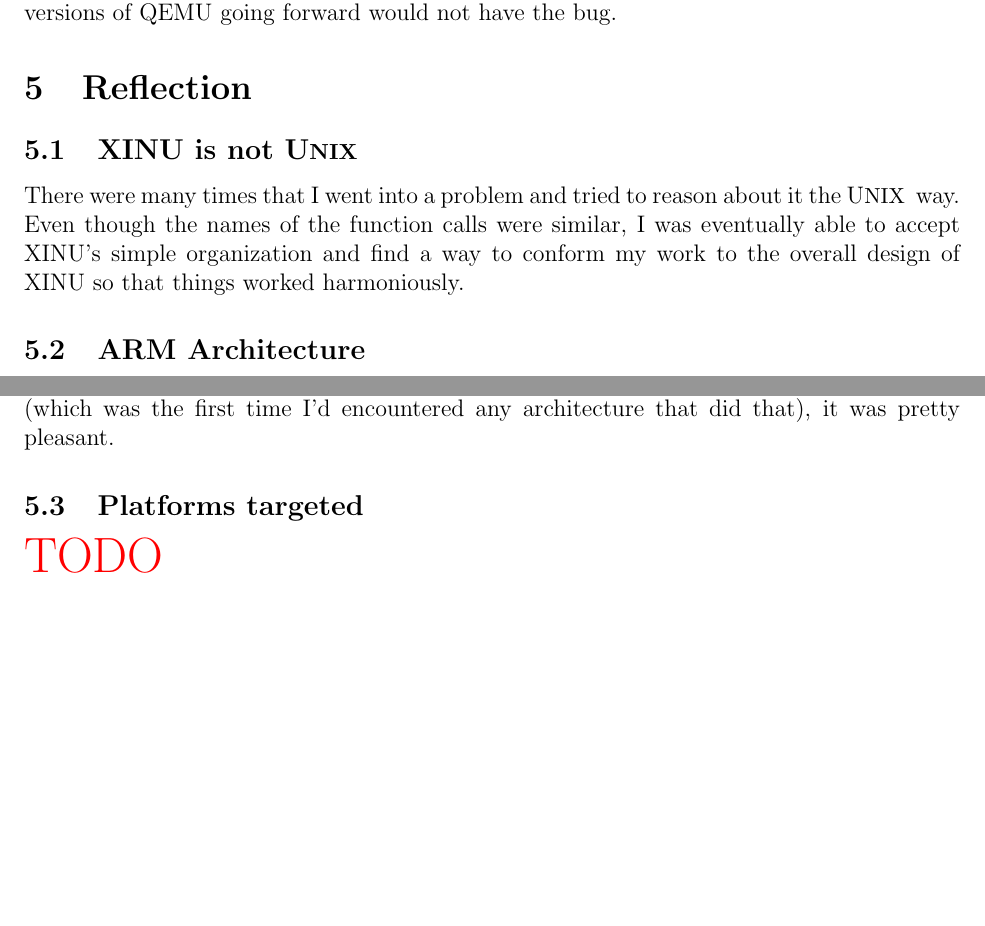
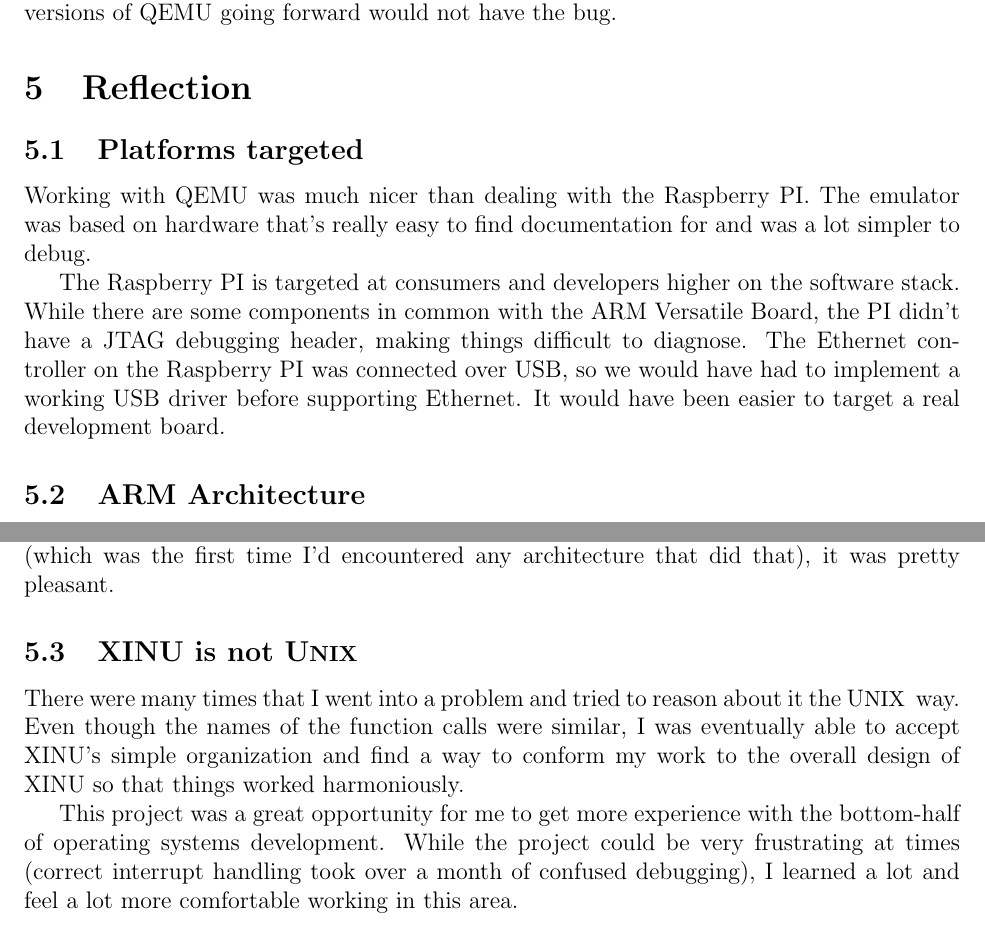
Before and after one commit to caltry/xinu-writeup, a LaTeX document (report.tex): two parts of pages 11 and 12 of 12, joined at a grey line, cut so that both start at the same text, the shorter picture padded with empty space. Compiled offline with pdfLaTeX.

Commit message:
Finished reflection

```diff
--- a/report.tex
+++ b/report.tex
@@ -479,12 +479,18 @@
 
 \section{Reflection}
 
-\subsection{XINU is not \unix}
+\subsection{Platforms targeted}
 
-There were many times that I went into a problem and tried to reason about it
-the \unix~ way. Even though the names of the function calls were similar, I was
-eventually able to accept XINU's simple organization and find a way to conform
-my work to the overall design of XINU so that things worked harmoniously.
+Working with QEMU was much nicer than dealing with the Raspberry PI. The
+emulator was based on hardware that's really easy to find documentation for and
+was a lot simpler to debug.
+
+The Raspberry PI is targeted at consumers and developers higher on the software
+stack. While there are some components in common with the ARM Versatile Board,
+the PI didn't have a JTAG debugging header, making things difficult to
+diagnose. The Ethernet controller on the Raspberry PI was connected over USB,
+so we would have had to implement a working USB driver before supporting
+Ethernet. It would have been easier to target a real development board.
 
 \subsection{ARM Architecture}
 
@@ -521,8 +527,17 @@
 interrupt (which was the first time I'd encountered any architecture that did
 that), it was pretty pleasant.
 
-\subsection{Platforms targeted}
+\subsection{XINU is not \unix}
 
-\TODO{}
+There were many times that I went into a problem and tried to reason about it
+the \unix~ way. Even though the names of the function calls were similar, I was
+eventually able to accept XINU's simple organization and find a way to conform
+my work to the overall design of XINU so that things worked harmoniously.
+
+This project was a great opportunity for me to get more experience with the
+bottom-half of operating systems development. While the project could be very
+frustrating at times (correct interrupt handling took over a month of confused
+debugging), I learned a lot and feel a lot more comfortable working in this
+area.
 
 \end{document}
```
